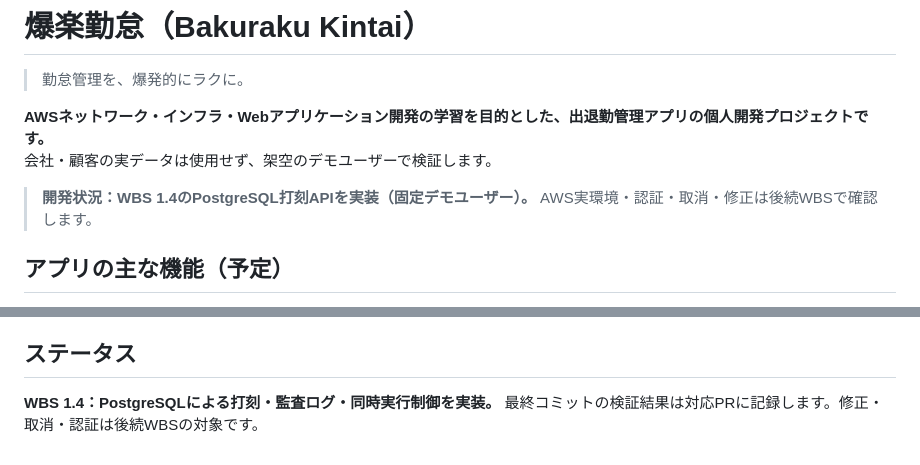
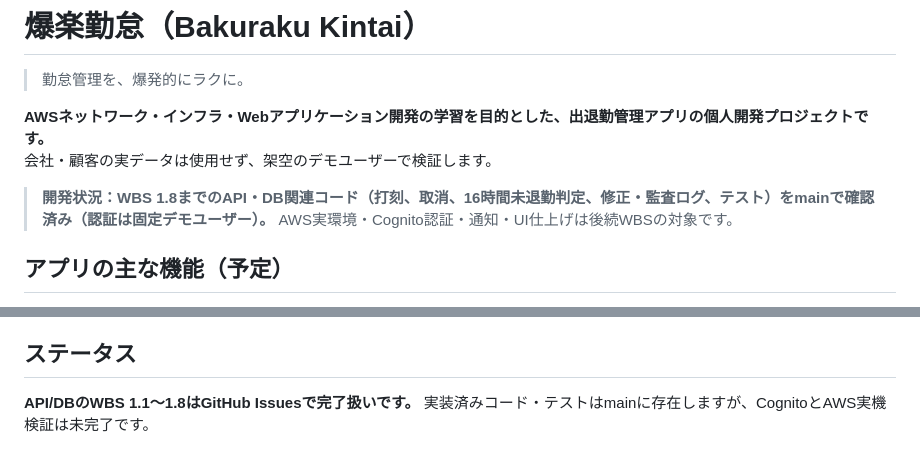
Before and after one commit to omoy16/bakuraku-kintai, a Markdown page: README.md, 2 parts joined by grey strips. Drawn GitHub-style.

Commit message:
docs: refresh README progress statement to match completed API/DB WBS

```diff
--- a/README.md
+++ b/README.md
@@ -5,7 +5,7 @@
 **AWSネットワーク・インフラ・Webアプリケーション開発の学習を目的とした、出退勤管理アプリの個人開発プロジェクトです。**
 会社・顧客の実データは使用せず、架空のデモユーザーで検証します。
 
-> **開発状況：WBS 1.4のPostgreSQL打刻APIを実装（固定デモユーザー）。** AWS実環境・認証・取消・修正は後続WBSで確認します。
+> **開発状況：WBS 1.8までのAPI・DB関連コード（打刻、取消、16時間未退勤判定、修正・監査ログ、テスト）をmainで確認済み（認証は固定デモユーザー）。** AWS実環境・Cognito認証・通知・UI仕上げは後続WBSの対象です。
 
 ## アプリの主な機能（予定）
 
@@ -319,4 +319,4 @@ AWSアクセスキー、パスワード、認証トークン、秘密鍵、実
 
 ## ステータス
 
-**WBS 1.4：PostgreSQLによる打刻・監査ログ・同時実行制御を実装。** 最終コミットの検証結果は対応PRに記録します。修正・取消・認証は後続WBSの対象です。
+**API/DBのWBS 1.1〜1.8はGitHub Issuesで完了扱いです。** 実装済みコード・テストはmainに存在しますが、CognitoとAWS実機検証は未完了です。
```
